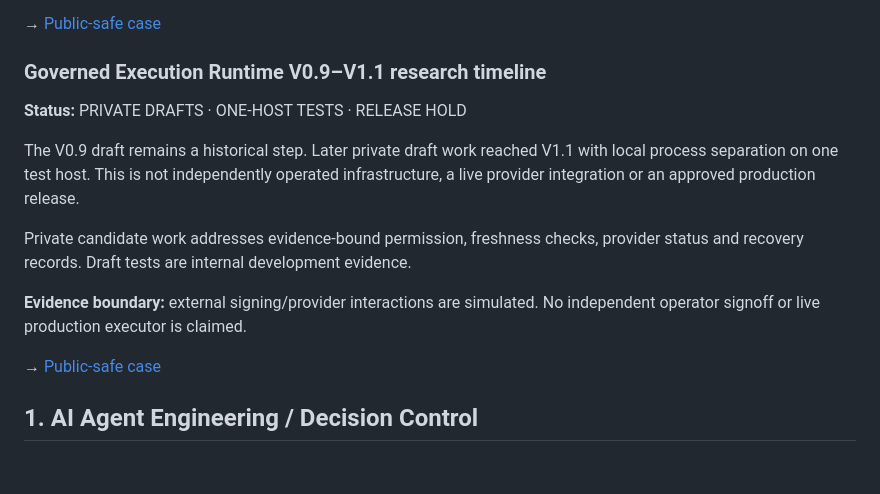
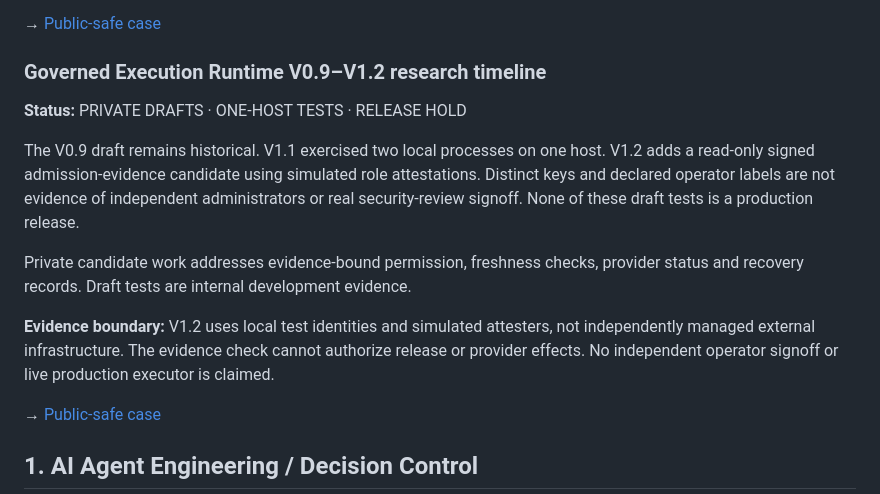
Before and after one commit to SuusStudio/suusstudio-showcase, a Markdown page: PROOF_POINTS.md, the part around the change. Rendered like a GitHub page; blank space fills up the shorter version.

Commit message:
docs(showcase): scope V1.2 admission evidence to simulated operators

```diff
--- a/PROOF_POINTS.md
+++ b/PROOF_POINTS.md
@@ -42,14 +42,14 @@ Synthetic regressions and repair work address checkout total evidence, shipping
 
 → [Public-safe case](./OFFERGUARD.md)
 
-### Governed Execution Runtime V0.9–V1.1 research timeline
+### Governed Execution Runtime V0.9–V1.2 research timeline
 **Status:** PRIVATE DRAFTS · ONE-HOST TESTS · RELEASE HOLD
 
-The V0.9 draft remains a historical step. Later private draft work reached V1.1 with local process separation on one test host. This is not independently operated infrastructure, a live provider integration or an approved production release.
+The V0.9 draft remains historical. V1.1 exercised two local processes on one host. V1.2 adds a read-only signed admission-evidence candidate using simulated role attestations. Distinct keys and declared operator labels are not evidence of independent administrators or real security-review signoff. None of these draft tests is a production release.
 
 Private candidate work addresses evidence-bound permission, freshness checks, provider status and recovery records. Draft tests are internal development evidence.
 
-**Evidence boundary:** external signing/provider interactions are simulated. No independent operator signoff or live production executor is claimed.
+**Evidence boundary:** V1.2 uses local test identities and simulated attesters, not independently managed external infrastructure. The evidence check cannot authorize release or provider effects. No independent operator signoff or live production executor is claimed.
 
 → [Public-safe case](./GOVERNED_EXECUTION_RUNTIME.md)
 
```
